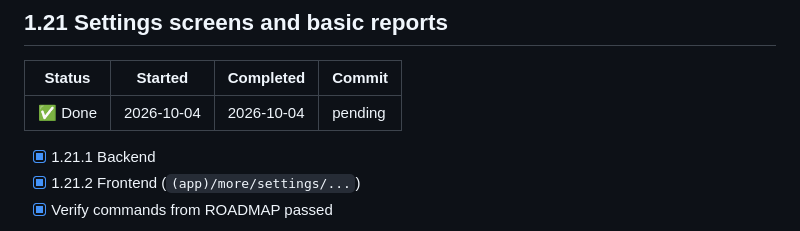
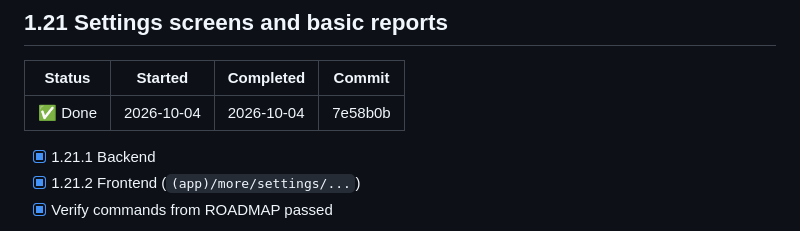
Before and after one commit to OVERxPOWERED/Repair-Shop-Manager, a Markdown page: COMPLETION.md, the part around the change. Rendered like a GitHub page.

Commit message:
docs(1.21): update commit hash in completion tracker

```diff
--- a/COMPLETION.md
+++ b/COMPLETION.md
@@ -1219,7 +1219,7 @@ frontend next build (static export): 28/28 pages generated successfully
 
 | Status | Started | Completed | Commit |
 |---|---|---|---|
-| ✅ Done | 2026-10-04 | 2026-10-04 | pending |
+| ✅ Done | 2026-10-04 | 2026-10-04 | 7e58b0b |
 
 - [x] 1.21.1 Backend
 - [x] 1.21.2 Frontend (`(app)/more/settings/...`)
```
